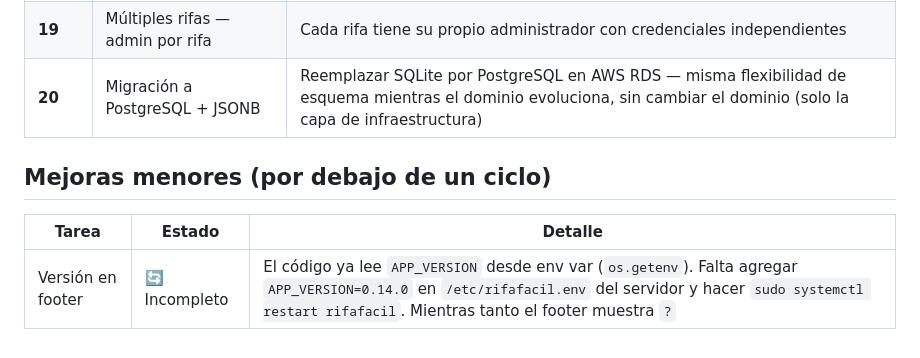
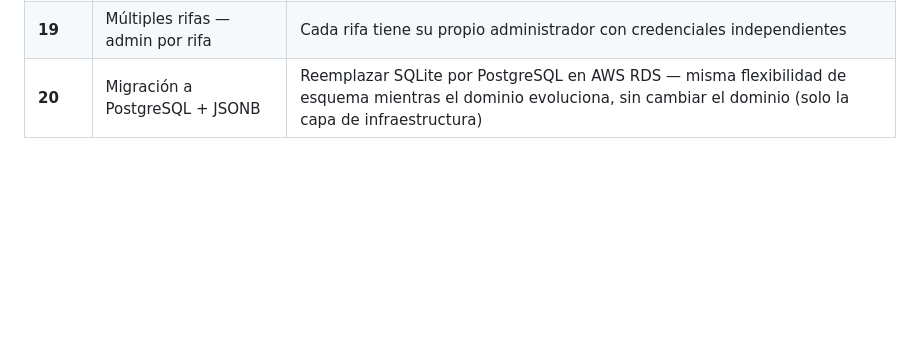
Before and after one commit to nsdelgadov/rifaFacil, a Markdown page: README.md, the part around the change. Drawn GitHub-style; blank space fills up the shorter version.

Commit message:
docs: eliminar sección de mejoras menores ya resuelta
Co-Authored-By: Claude Sonnet 4.6 <noreply@anthropic.com>

```diff
--- a/README.md
+++ b/README.md
@@ -156,9 +156,3 @@ El admin confirma pagos y libera reservas desde `/admin`. HTMX actualiza solo la
 | **18** | Múltiples rifas — un solo admin | Soporte para más de una rifa activa en el mismo servidor, todas gestionadas por el mismo administrador |
 | **19** | Múltiples rifas — admin por rifa | Cada rifa tiene su propio administrador con credenciales independientes |
 | **20** | Migración a PostgreSQL + JSONB | Reemplazar SQLite por PostgreSQL en AWS RDS — misma flexibilidad de esquema mientras el dominio evoluciona, sin cambiar el dominio (solo la capa de infraestructura) |
-
-## Mejoras menores (por debajo de un ciclo)
-
-| Tarea | Estado | Detalle |
-|-------|--------|---------|
-| Versión en footer | 🔄 Incompleto | El código ya lee `APP_VERSION` desde env var (`os.getenv`). Falta agregar `APP_VERSION=0.14.0` en `/etc/rifafacil.env` del servidor y hacer `sudo systemctl restart rifafacil`. Mientras tanto el footer muestra `?` |
```
